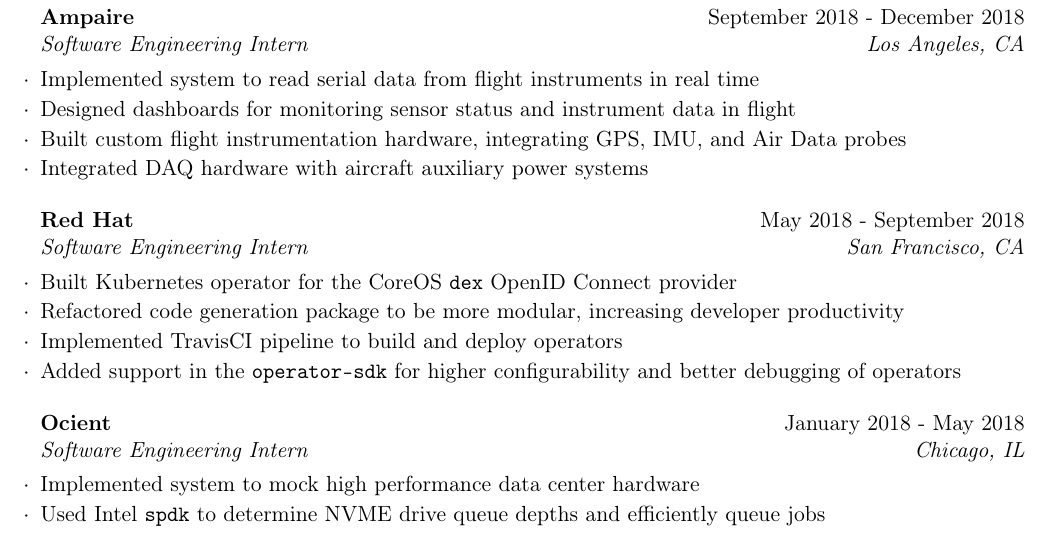
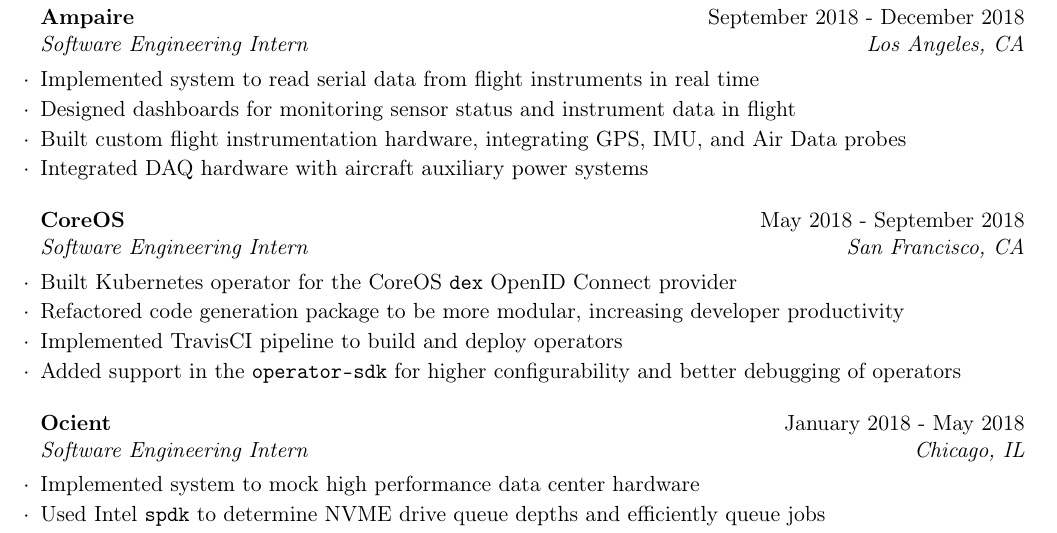
Before and after one commit to theishshah/resume-latex, a LaTeX CV (resume.tex): part of the page, cut so that both start at the same text. Compiled offline with pdfLaTeX.

Commit message:
red hat -> coreos

```diff
--- a/resume.tex
+++ b/resume.tex
@@ -53,7 +53,7 @@
     \item Integrated DAQ hardware with aircraft auxiliary power systems
     \end{rSubsection}
 
-    \begin{rSubsection}{Red Hat}{May 2018 - September 2018}{Software Engineering Intern}{San Francisco, CA}
+    \begin{rSubsection}{CoreOS}{May 2018 - September 2018}{Software Engineering Intern}{San Francisco, CA}
     \item Built Kubernetes operator for the CoreOS \verb+dex+ OpenID Connect provider
     \item Refactored code generation package to be more modular, increasing developer productivity
     \item Implemented TravisCI pipeline to build and deploy operators
```
